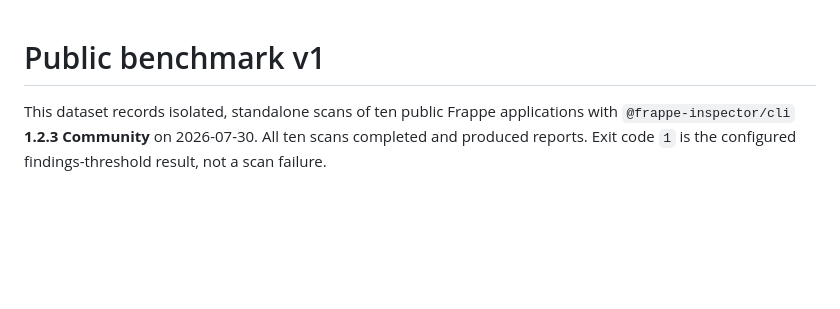
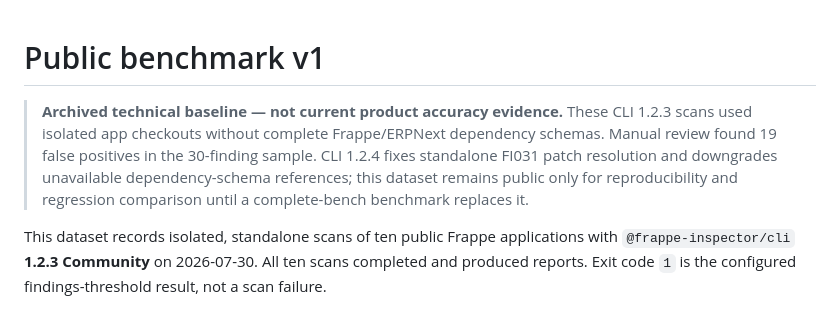
Before and after one commit to Belius303/frappe-inspector-support, a Markdown page: benchmarks/README.md, the part around the change. GitHub-like rendering; blank space fills up the shorter version.

Commit message:
docs: archive standalone benchmark as technical baseline

```diff
--- a/benchmarks/README.md
+++ b/benchmarks/README.md
@@ -1,4 +1,6 @@
 # Public benchmark v1
+
+> **Archived technical baseline — not current product accuracy evidence.** These CLI 1.2.3 scans used isolated app checkouts without complete Frappe/ERPNext dependency schemas. Manual review found 19 false positives in the 30-finding sample. CLI 1.2.4 fixes standalone FI031 patch resolution and downgrades unavailable dependency-schema references; this dataset remains public only for reproducibility and regression comparison until a complete-bench benchmark replaces it.
 
 This dataset records isolated, standalone scans of ten public Frappe applications with `@frappe-inspector/cli` **1.2.3 Community** on 2026-07-30. All ten scans completed and produced reports. Exit code `1` is the configured findings-threshold result, not a scan failure.
 
```
Also changed, not shown: README.md (+2 -6 lines).
